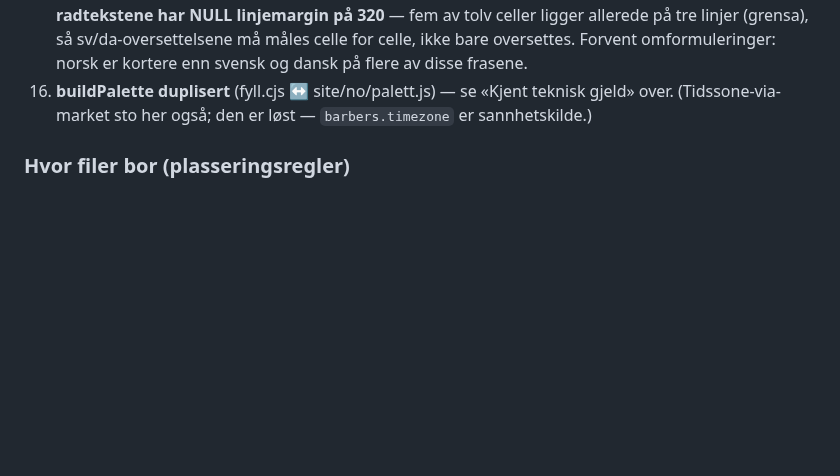
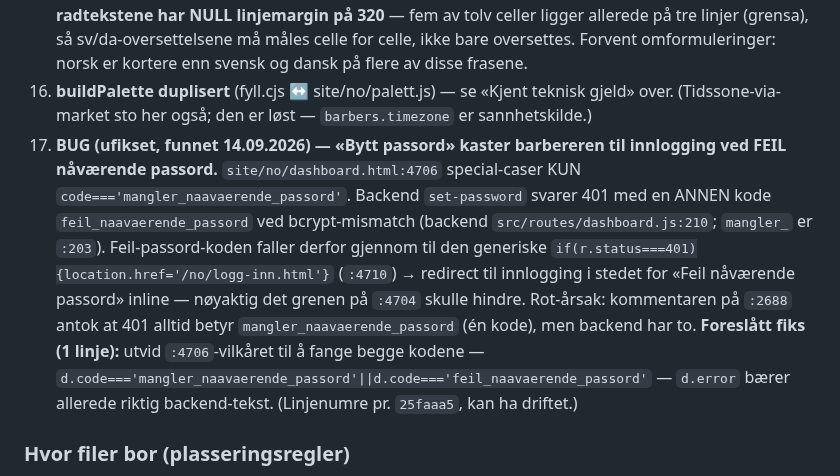
Before and after one commit to henrikrantala0-tech/barberhq-frontend, a Markdown page: CLAUDE.md, the part around one of its changes. GitHub-like rendering; blank space fills up the shorter version.

Commit message:
docs(CLAUDE): attribusjonssaken lukket (14.09) + noter set-password-bug som teknisk gjeld
- «Drevet av BarberHQ» (Oversikt): attribusjonssaken er LUKKET — lojalitet fjernet som
  attribusjonskategori i både frontend og backend, begge repos pushet + prod-verifisert
  (backend 67e2826, frontend 25faaa5). Slutt å flagge 98ae355/67e2826 som upushet.
  Oppdatert samme bullet: tom total → «Ingenting hentet inn ennå.» (erstatter «0 klipp / 0 kr»
  og «Her bygger verdien seg opp»), rebooking-rad + «SMS av»-badge, renderDrivenBy siste_maaned.
- Teknisk gjeld #17: set-password-bug — «Bytt passord» redirecter til innlogging ved FEIL
  nåværende passord (dashboard.html:4706 fanger kun mangler_-koden, ikke feil_-koden fra
  backend:210). Foreslått 1-linjes fiks notert med linjenumre.

Co-Authored-By: Claude Opus 4.8 (1M context) <noreply@anthropic.com>
Claude-Session: https://claude.ai/code/session_019rDDjvqKEojTHcNXazVdgR

```diff
--- a/CLAUDE.md
+++ b/CLAUDE.md
@@ -872,6 +872,16 @@ Lista under er POST-LAUNCH-arbeid, ikke launch-gating.
     Forvent omformuleringer: norsk er kortere enn svensk og dansk på flere av disse frasene.
 16. **buildPalette duplisert** (fyll.cjs ↔ site/no/palett.js) — se «Kjent teknisk gjeld» over.
     (Tidssone-via-market sto her også; den er løst — `barbers.timezone` er sannhetskilde.)
+17. **BUG (ufikset, funnet 14.09.2026) — «Bytt passord» kaster barbereren til innlogging ved FEIL
+    nåværende passord.** `site/no/dashboard.html:4706` special-caser KUN `code==='mangler_naavaerende_passord'`.
+    Backend `set-password` svarer 401 med en ANNEN kode `feil_naavaerende_passord` ved bcrypt-mismatch
+    (backend `src/routes/dashboard.js:210`; `mangler_` er `:203`). Feil-passord-koden faller derfor gjennom
+    til den generiske `if(r.status===401){location.href='/no/logg-inn.html'}` (`:4710`) → redirect til
+    innlogging i stedet for «Feil nåværende passord» inline — nøyaktig det grenen på `:4704` skulle hindre.
+    Rot-årsak: kommentaren på `:2688` antok at 401 alltid betyr `mangler_naavaerende_passord` (én kode),
+    men backend har to. **Foreslått fiks (1 linje):** utvid `:4706`-vilkåret til å fange begge kodene —
+    `d.code==='mangler_naavaerende_passord'||d.code==='feil_naavaerende_passord'` — `d.error` bærer allerede
+    riktig backend-tekst. (Linjenumre pr. `25faaa5`, kan ha driftet.)
 
 ### Hvor filer bor (plasseringsregler)
 - **Seksjonsutkast bor i `_utkast/`** — `din-side-seksjon.html`, `din-side__bilde.html`,
```
Also changed, not shown: other parts of CLAUDE.md (+1 -1 lines).
